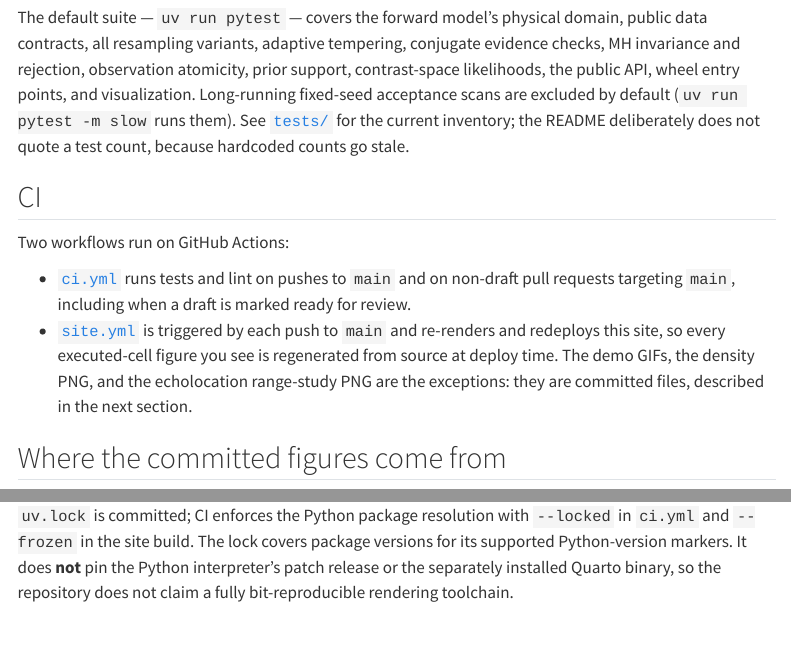
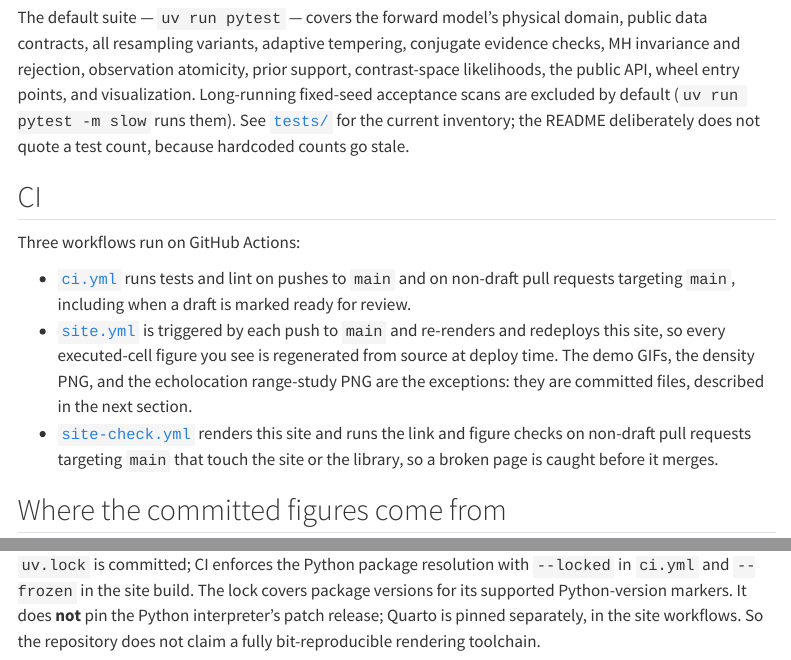
Before and after one commit to jbwhit/clocks, a Quarto document (site/reproduce/reproducibility.qmd): the page in a window 1100 px wide, from 380 px down, and a second part further down, joined at a grey line. Rendered offline with R 4.5, knitr and Pandoc in place of Quarto, with nearby package versions; menus at the side of the page are left out.

Commit message:
Render and check the site on pull requests, with Quarto pinned
The first Linux render of a change used to happen after it merged, on
whatever Quarto release was current that day. Both site workflows now pin
Quarto 1.11.9, and a new "Site check" workflow renders the site and runs
the link and figure checks on non-draft pull requests that touch the site,
the library or the checks, with nothing uploaded or deployed. The
reproducibility page lists the third workflow and no longer says Quarto is
unpinned.

Co-Authored-By: Claude Opus 5.5 <noreply@anthropic.com>
Claude-Session: https://claude.ai/code/session_01QbBqWV76TXofopxj5SGr1i

```diff
--- /dev/null
+++ b/.github/workflows/site-check.yml
@@ -0,0 +1,17 @@
+name: Site check
+
+# Render the site and run the rendered-site checks on a pull request, so a
+# change that breaks a page is caught on the runner before it merges rather
+# than by the deploy that follows the merge. Nothing is uploaded or deployed.
+on:
+  pull_request:
+    branches: [main]
+    types: [opened, synchronize, reopened, ready_for_review]
+    paths:
+      - "site/**"
+      - "src/clocks/**"
+      - "scripts/check_site_*.py"
+      - "pyproject.toml"
+      - "uv.lock"
+      - ".github/workflows/site.yml"
+      - ".github/workflows/site-check.yml"
@@ -0,0 +29,7 @@
+  render:
+    # Draft pull requests are not rendered: review rounds push often, and only
+    # a head that could merge is worth the minutes. Marking the pull request
+    # ready starts a run for its current head. A skipped run is not a passing
+    # one.
+    if: ${{ !github.event.pull_request.draft }}
+    runs-on: ubuntu-latest
@@ -0,0 +51,8 @@
+      - name: Render site
+        run: |
+          cd site
+          uv run --frozen quarto render
+      - name: Check rendered site
+        run: |
+          uv run --frozen python scripts/check_site_links.py
+          uv run --frozen python scripts/check_site_figures.py
--- a/.github/workflows/site.yml
+++ b/.github/workflows/site.yml
@@ -23,6 +23,8 @@
     steps:
       - uses: actions/checkout@v6
       - uses: quarto-dev/quarto-actions/setup@v2
+        with:
+          version: "1.11.9"
       - uses: astral-sh/setup-uv@v8.2.0
         with:
           version: "latest"
--- a/site/reproduce/reproducibility.qmd
+++ b/site/reproduce/reproducibility.qmd
@@ -28,7 +28,7 @@
 
 ## CI
 
-Two workflows run on GitHub Actions:
+Three workflows run on GitHub Actions:
 
 - [`ci.yml`](https://github.com/jbwhit/clocks/blob/main/.github/workflows/ci.yml)
   runs tests and lint on pushes to `main` and on non-draft pull requests
@@ -38,6 +38,10 @@
   executed-cell figure you see is regenerated from source at deploy time. The
   demo GIFs, the density PNG, and the echolocation range-study PNG are the
   exceptions: they are committed files, described in the next section.
+- [`site-check.yml`](https://github.com/jbwhit/clocks/blob/main/.github/workflows/site-check.yml)
+  renders this site and runs the link and figure checks on non-draft pull
+  requests targeting `main` that touch the site or the library, so a broken
+  page is caught before it merges.
 
 ## Where the committed figures come from {#sec-figures}
 
@@ -122,6 +126,6 @@
 `uv.lock` is committed; CI enforces the Python package resolution with
 `--locked` in `ci.yml` and `--frozen` in the site build. The lock covers
 package versions for its supported Python-version markers. It does **not** pin
-the Python interpreter's patch release or the separately installed Quarto
-binary, so the repository does not claim a fully bit-reproducible rendering
-toolchain.
+the Python interpreter's patch release; Quarto is pinned separately, in the
+site workflows. So the repository does not claim a fully bit-reproducible
+rendering toolchain.
```
Also changed, not shown: .github/workflows/site-check.yml (26 more changed lines).
